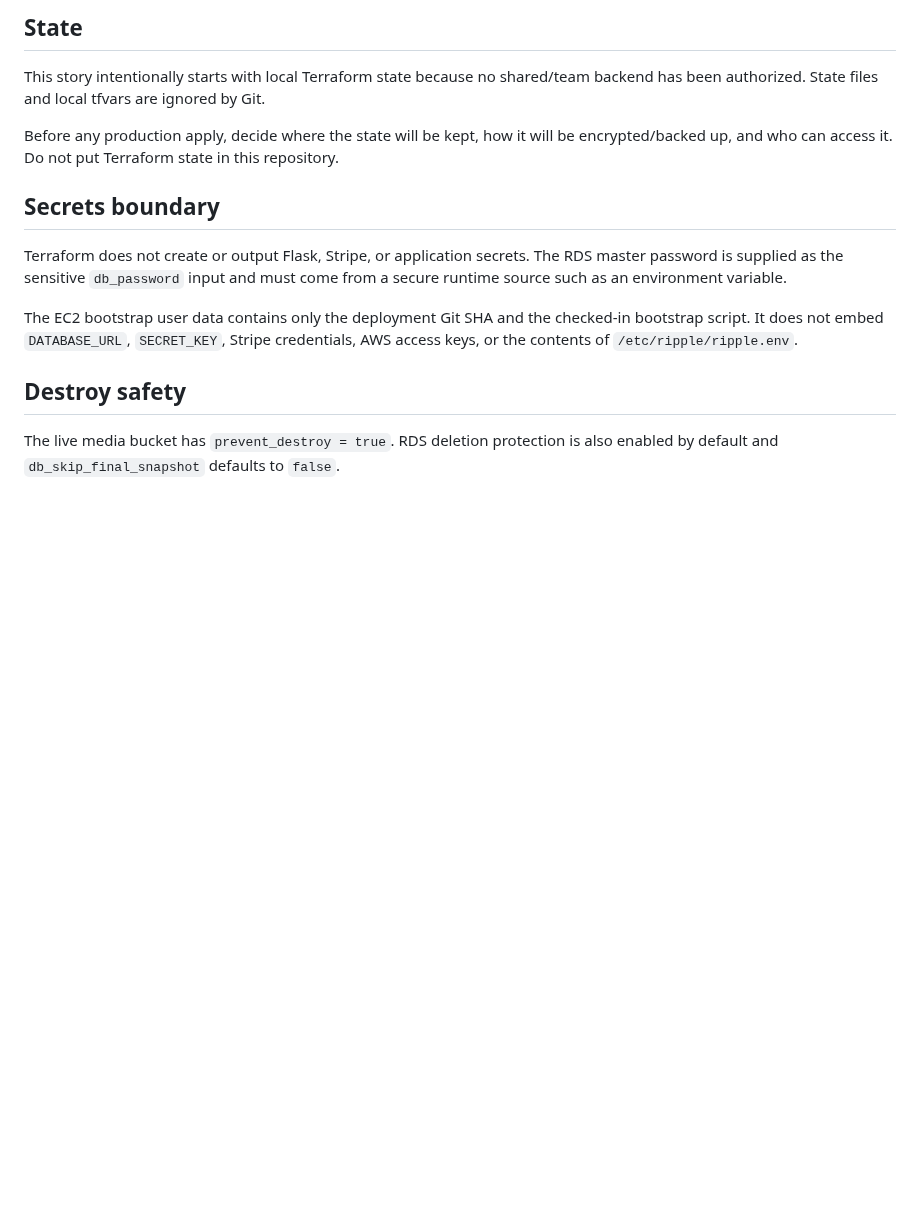
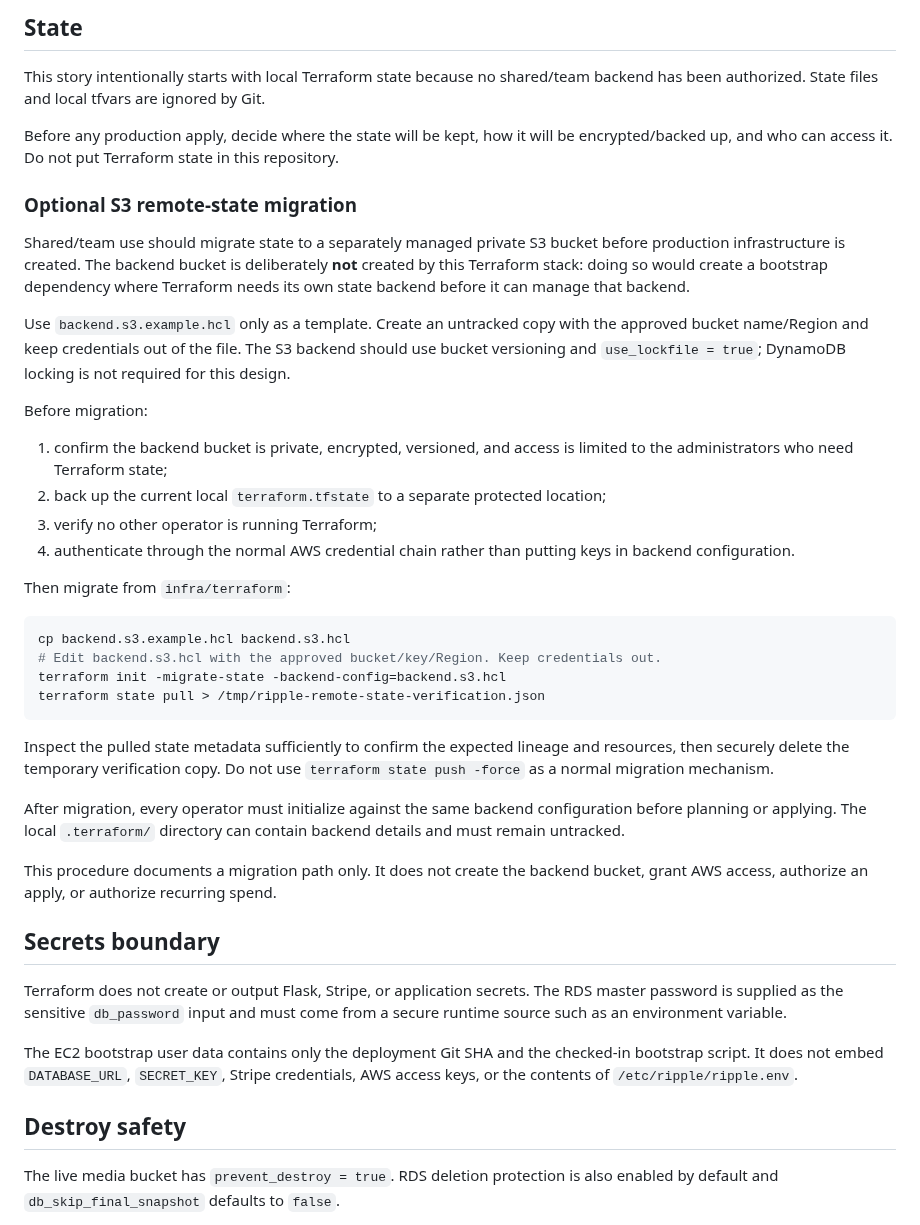
Before and after one commit to drakeg/twitclone, a Markdown page: infra/terraform/README.md, the part around the change. Rendered like a GitHub page; blank space fills up the shorter version.

Commit message:
Document safe remote state migration

````diff
--- a/infra/terraform/README.md
+++ b/infra/terraform/README.md
@@ -94,6 +94,49 @@ This story intentionally starts with local Terraform state because no shared/tea
 
 Before any production apply, decide where the state will be kept, how it will be encrypted/backed up, and who can access it. Do not put Terraform state in this repository.
 
+### Optional S3 remote-state migration
+
+Shared/team use should migrate state to a separately managed private S3 bucket
+before production infrastructure is created. The backend bucket is deliberately
+**not** created by this Terraform stack: doing so would create a bootstrap
+dependency where Terraform needs its own state backend before it can manage that
+backend.
+
+Use `backend.s3.example.hcl` only as a template. Create an untracked copy with
+the approved bucket name/Region and keep credentials out of the file. The S3
+backend should use bucket versioning and `use_lockfile = true`; DynamoDB locking
+is not required for this design.
+
+Before migration:
+
+1. confirm the backend bucket is private, encrypted, versioned, and access is
+   limited to the administrators who need Terraform state;
+2. back up the current local `terraform.tfstate` to a separate protected
+   location;
+3. verify no other operator is running Terraform;
+4. authenticate through the normal AWS credential chain rather than putting
+   keys in backend configuration.
+
+Then migrate from `infra/terraform`:
+
+```bash
+cp backend.s3.example.hcl backend.s3.hcl
+# Edit backend.s3.hcl with the approved bucket/key/Region. Keep credentials out.
+terraform init -migrate-state -backend-config=backend.s3.hcl
+terraform state pull > /tmp/ripple-remote-state-verification.json
+```
+
+Inspect the pulled state metadata sufficiently to confirm the expected lineage
+and resources, then securely delete the temporary verification copy. Do not use
+`terraform state push -force` as a normal migration mechanism.
+
+After migration, every operator must initialize against the same backend
+configuration before planning or applying. The local `.terraform/` directory
+can contain backend details and must remain untracked.
+
+This procedure documents a migration path only. It does not create the backend
+bucket, grant AWS access, authorize an apply, or authorize recurring spend.
+
 ## Secrets boundary
 
 Terraform does not create or output Flask, Stripe, or application secrets. The RDS master password is supplied as the sensitive `db_password` input and must come from a secure runtime source such as an environment variable.
````
